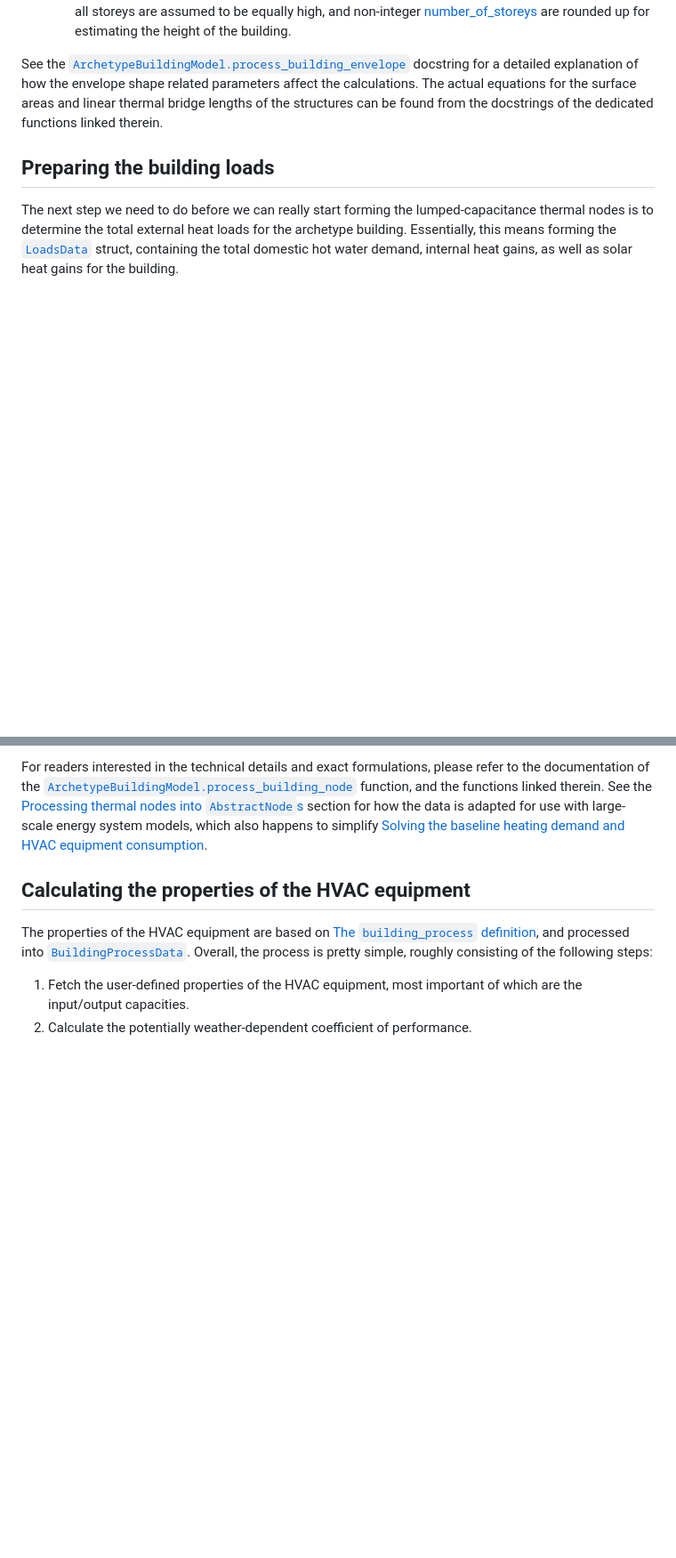
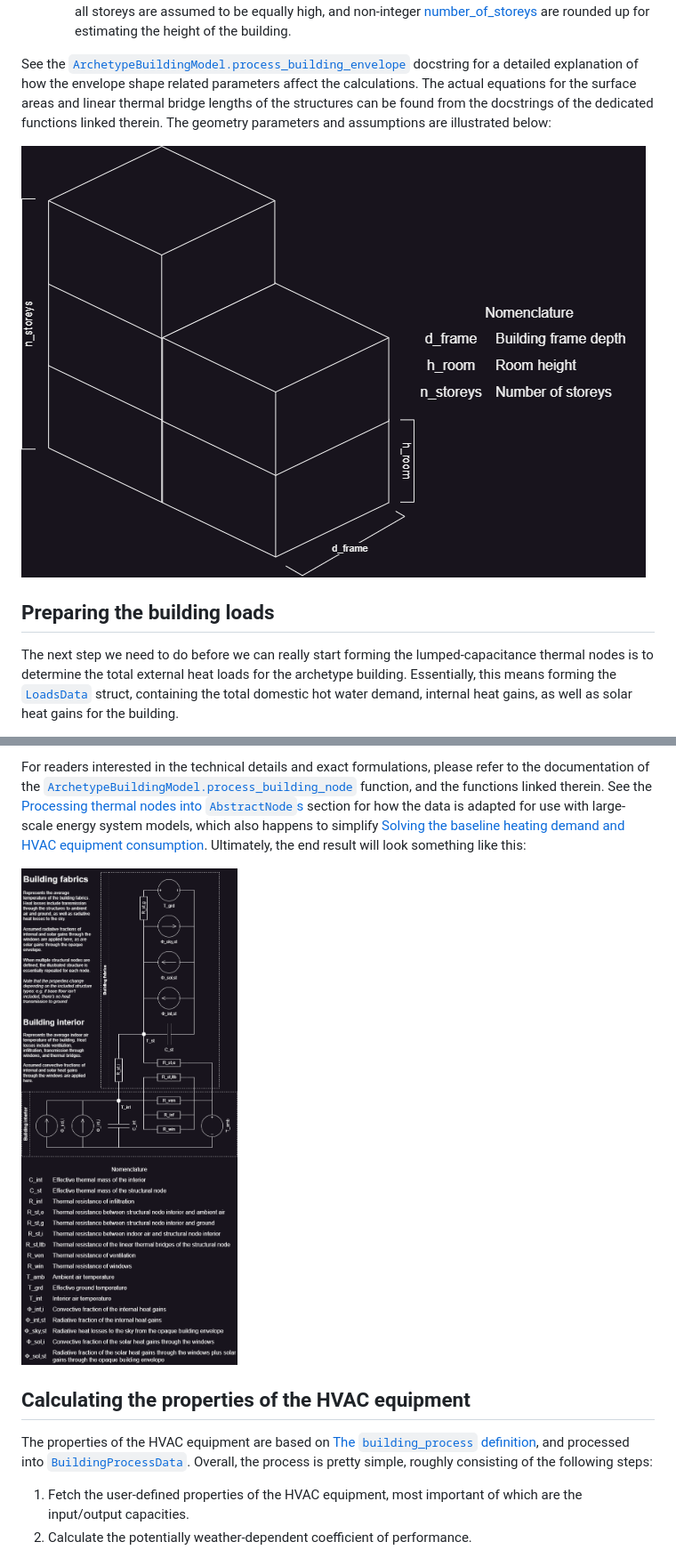
Before and after one commit to vttresearch/ArchetypeBuildingModel, a Markdown page: documentation/src/archetype_modelling.md, 2 parts joined by grey strips. Shown: that part at 89% size. GitHub-like rendering; pictures changed too: documentation/src/Geometry.drawio.png (added), documentation/src/RCdiag.drawio.png (added); blank space fills up the shorter version.

Commit message:
Add illustrations to docs

```diff
--- a/documentation/src/archetype_modelling.md
+++ b/documentation/src/archetype_modelling.md
@@ -51,6 +51,9 @@ affect the calculations.
 The actual equations for the surface areas and linear thermal
 bridge lengths of the structures can be found from the docstrings of the
 dedicated functions linked therein.
+The geometry parameters and assumptions are illustrated below:
+
+![Geometryfig](Geometry.drawio.png)
 
 
 ## Preparing the building loads
@@ -160,6 +163,9 @@ See the [Processing thermal nodes into `AbstractNode`s](@ref) section for
 how the data is adapted for use with large-scale energy system models,
 which also happens to simplify
 [Solving the baseline heating demand and HVAC equipment consumption](@ref).
+Ultimately, the end result will look something like this:
+
+![RCDiag](RCdiag.drawio.png)
 
 
 ## Calculating the properties of the HVAC equipment
```
